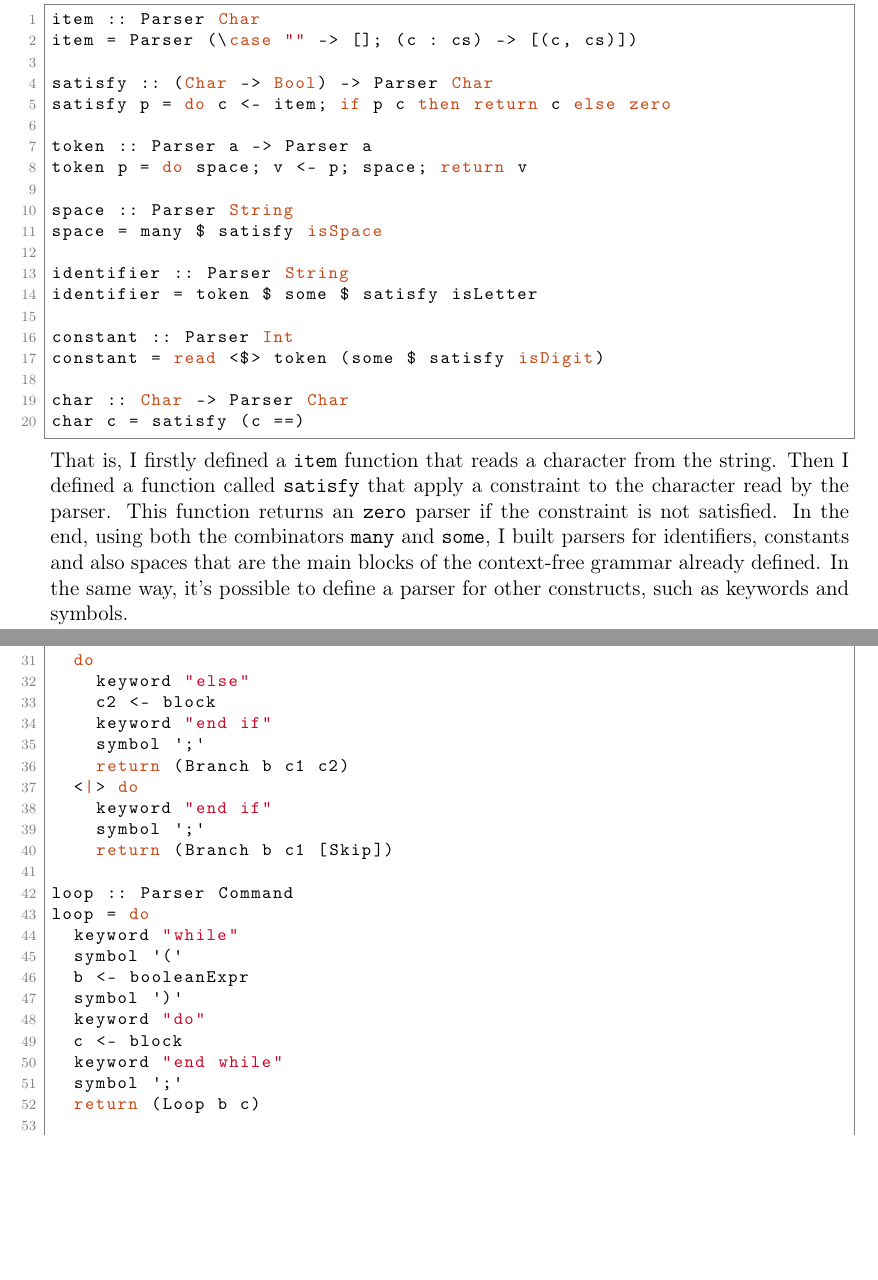
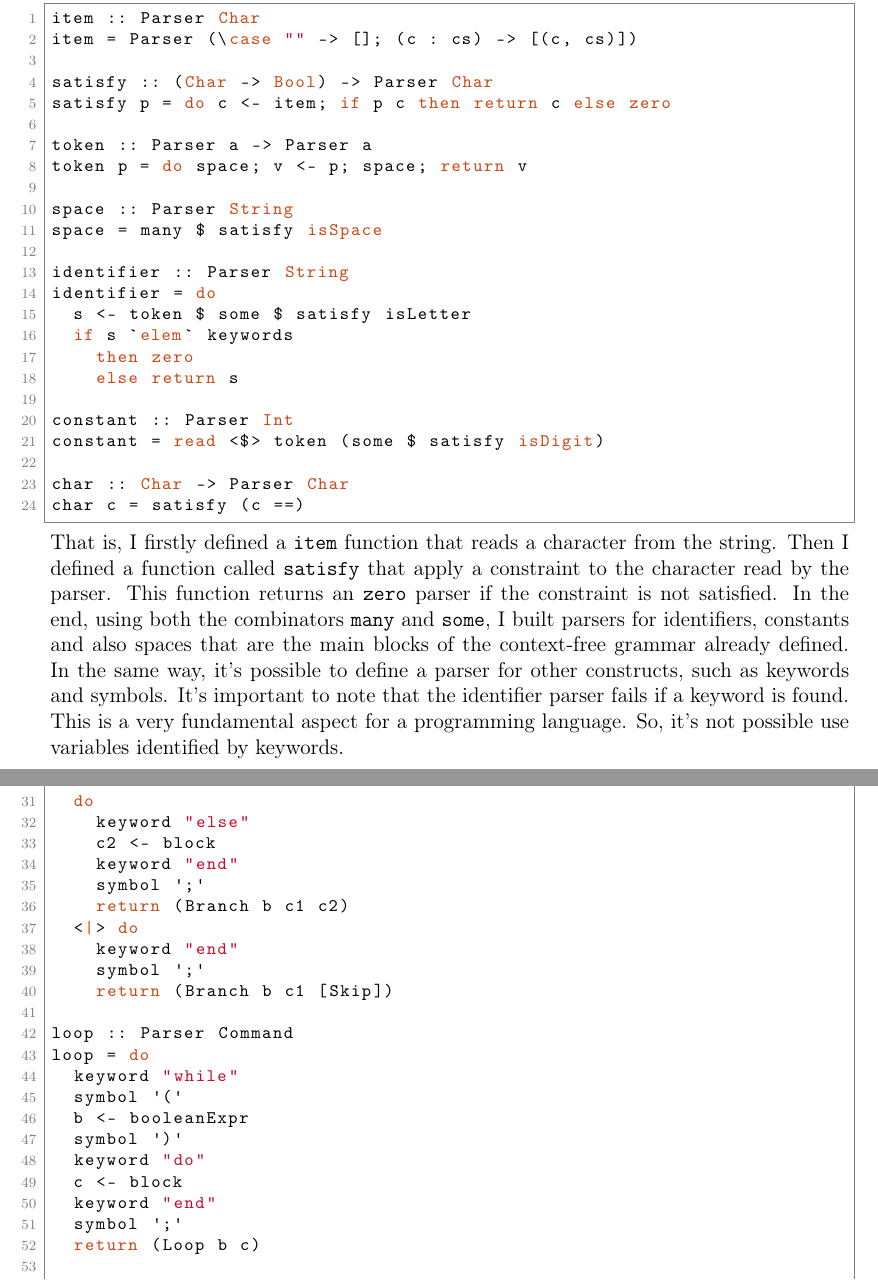
Before and after one commit to loreloc/shrimp, a LaTeX document (docs/docs.tex): two parts of pages 5 and 7 of 12, joined at a grey line, cut so that both start at the same text, the shorter picture padded with empty space. Compiled offline with pdfLaTeX.

Commit message:
fix identifier parsing

```diff
--- a/docs/docs.tex
+++ b/docs/docs.tex
@@ -263,7 +263,11 @@ space :: Parser String
 space = many $ satisfy isSpace
 
 identifier :: Parser String
-identifier = token $ some $ satisfy isLetter
+identifier = do
+  s <- token $ some $ satisfy isLetter
+  if s `elem` keywords
+    then zero
+    else return s
 
 constant :: Parser Int
 constant = read <$> token (some $ satisfy isDigit)
@@ -276,6 +280,9 @@ Then I defined a function called \texttt{satisfy} that apply a constraint to the
 This function returns an \texttt{zero} parser if the constraint is not satisfied.
 In the end, using both the combinators \texttt{many} and \texttt{some}, I built parsers for identifiers, constants and also spaces that are the main blocks of the context-free grammar already defined.
 In the same way, it's possible to define a parser for other constructs, such as keywords and symbols.
+It's important to note that the identifier parser fails if a keyword is found.
+This is a very fundamental aspect for a programming language.
+So, it's not possible use variables identified by keywords. \\
 \begin{lstlisting}[language=Haskell, style=custom-style]
 keyword :: String -> Parser String
 keyword cs = token $ word cs
@@ -364,11 +369,11 @@ branch = do
   do
     keyword "else"
     c2 <- block
-    keyword "end if"
+    keyword "end"
     symbol ';'
     return (Branch b c1 c2)
   <|> do
-    keyword "end if"
+    keyword "end"
     symbol ';'
     return (Branch b c1 [Skip])
 
@@ -380,7 +385,7 @@ loop = do
   symbol ')'
   keyword "do"
   c <- block
-  keyword "end while"
+  keyword "end"
   symbol ';'
   return (Loop b c)
 
```
Also changed, not shown: docs/docs.pdf, docs/docs.tex (15 more changed lines), 5 other files.
